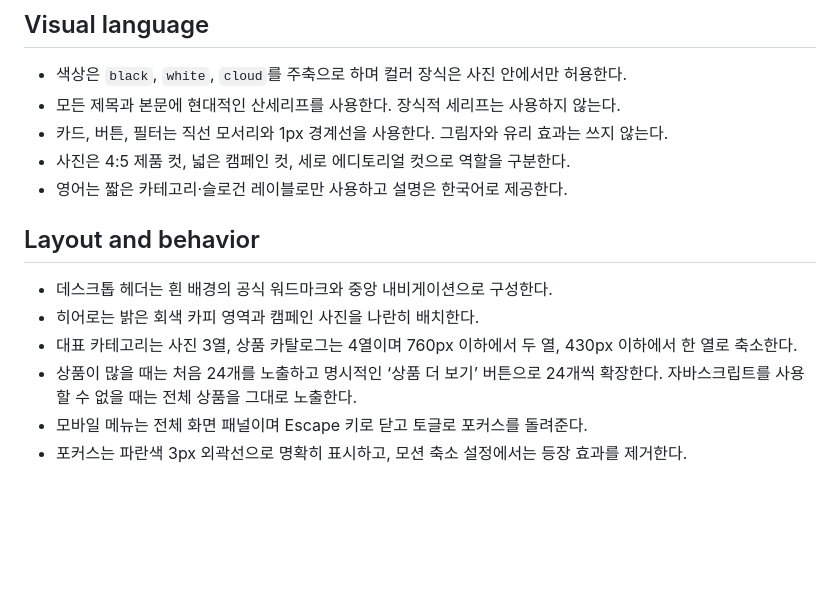
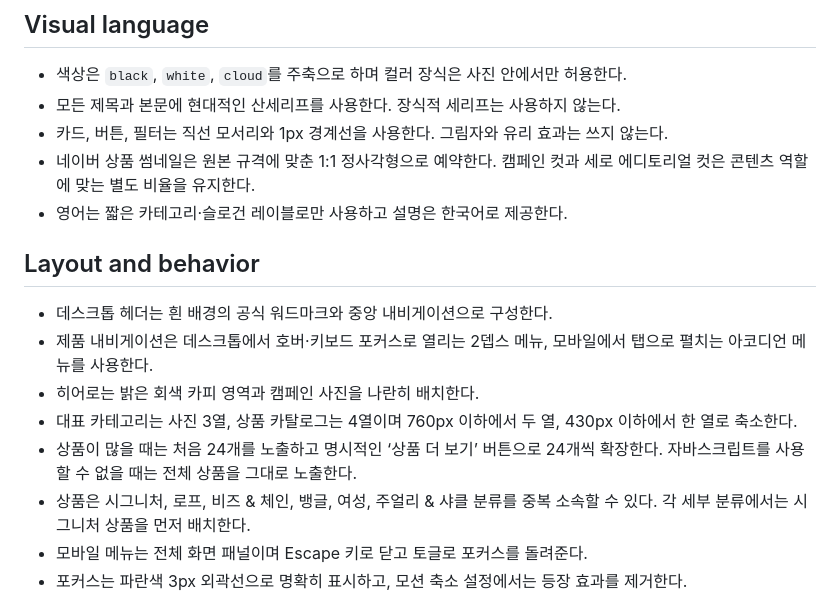
Before and after one commit to SupplyRoute01/pigandhen, a Markdown page: DESIGN.md, the part around the change. GitHub-like rendering; blank space fills up the shorter version.

Commit message:
Update product navigation behavior and design

```diff
--- a/DESIGN.md
+++ b/DESIGN.md
@@ -40,15 +40,17 @@ components:
 - 색상은 `black`, `white`, `cloud`를 주축으로 하며 컬러 장식은 사진 안에서만 허용한다.
 - 모든 제목과 본문에 현대적인 산세리프를 사용한다. 장식적 세리프는 사용하지 않는다.
 - 카드, 버튼, 필터는 직선 모서리와 1px 경계선을 사용한다. 그림자와 유리 효과는 쓰지 않는다.
-- 사진은 4:5 제품 컷, 넓은 캠페인 컷, 세로 에디토리얼 컷으로 역할을 구분한다.
+- 네이버 상품 썸네일은 원본 규격에 맞춘 1:1 정사각형으로 예약한다. 캠페인 컷과 세로 에디토리얼 컷은 콘텐츠 역할에 맞는 별도 비율을 유지한다.
 - 영어는 짧은 카테고리·슬로건 레이블로만 사용하고 설명은 한국어로 제공한다.
 
 ## Layout and behavior
 
 - 데스크톱 헤더는 흰 배경의 공식 워드마크와 중앙 내비게이션으로 구성한다.
+- 제품 내비게이션은 데스크톱에서 호버·키보드 포커스로 열리는 2뎁스 메뉴, 모바일에서 탭으로 펼치는 아코디언 메뉴를 사용한다.
 - 히어로는 밝은 회색 카피 영역과 캠페인 사진을 나란히 배치한다.
 - 대표 카테고리는 사진 3열, 상품 카탈로그는 4열이며 760px 이하에서 두 열, 430px 이하에서 한 열로 축소한다.
 - 상품이 많을 때는 처음 24개를 노출하고 명시적인 ‘상품 더 보기’ 버튼으로 24개씩 확장한다. 자바스크립트를 사용할 수 없을 때는 전체 상품을 그대로 노출한다.
+- 상품은 시그니처, 로프, 비즈 & 체인, 뱅글, 여성, 주얼리 & 샤클 분류를 중복 소속할 수 있다. 각 세부 분류에서는 시그니처 상품을 먼저 배치한다.
 - 모바일 메뉴는 전체 화면 패널이며 Escape 키로 닫고 토글로 포커스를 돌려준다.
 - 포커스는 파란색 3px 외곽선으로 명확히 표시하고, 모션 축소 설정에서는 등장 효과를 제거한다.
 
```
